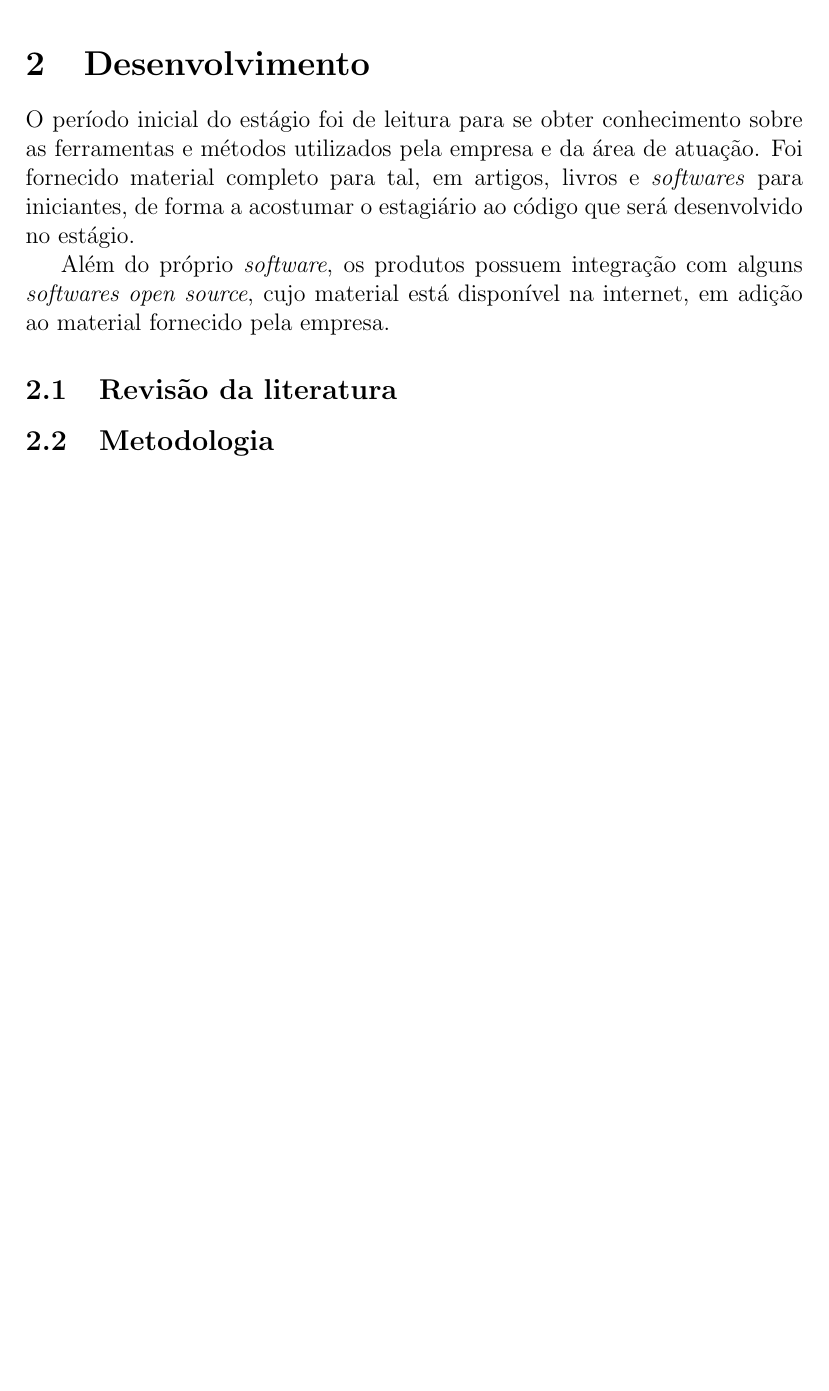
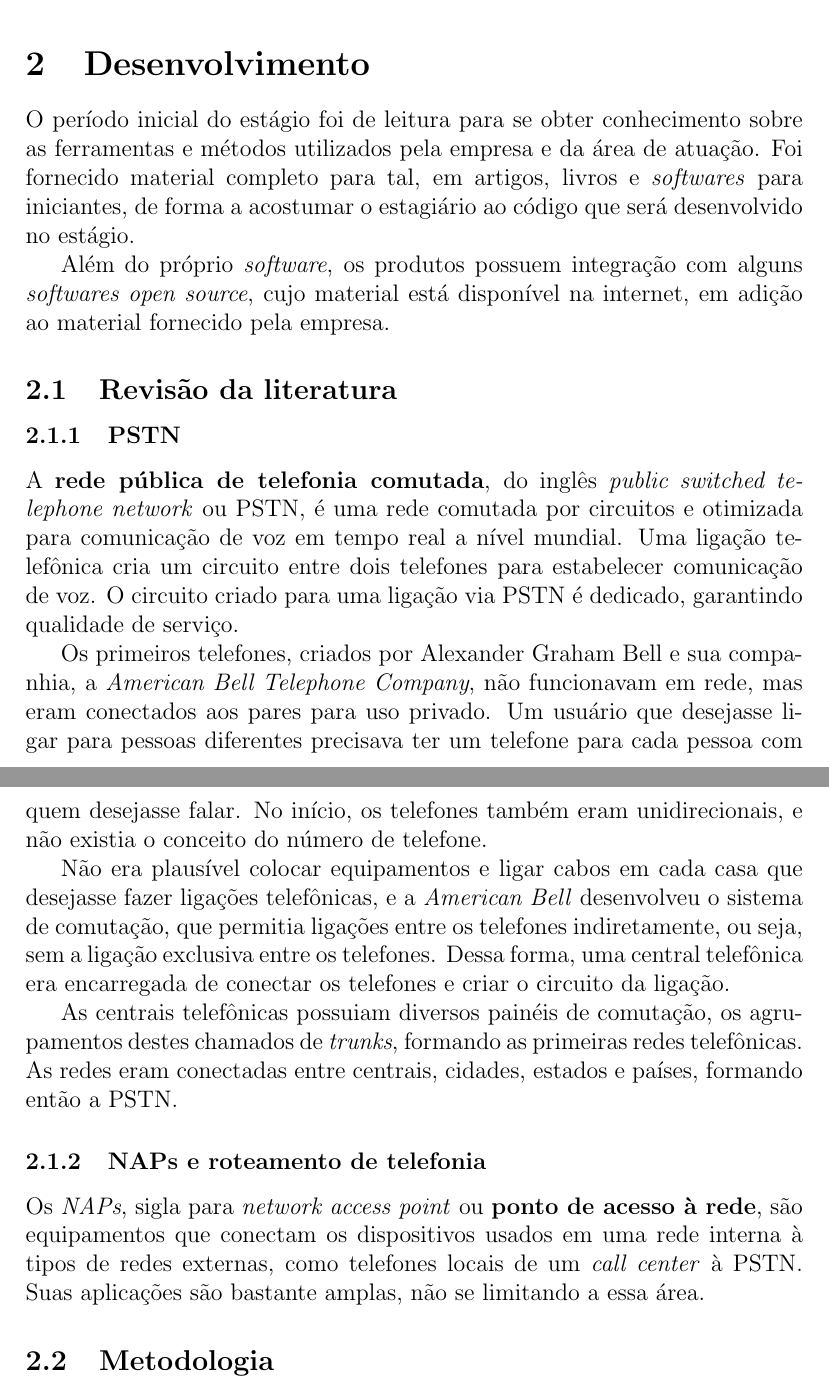
Before and after one commit to ranisalt/random-tex, a LaTeX document (relatorio/relatorio.tex): part of page 3 of 3 before the commit and two parts of pages 3 and 4 of 4 after it, the two joined at a grey line, cut so that both start at the same text, the shorter picture padded with empty space. Compiled offline with pdfLaTeX; a LaTeX package or settings file that is missing is left out.

Commit message:
Add some more filling

```diff
--- a/relatorio/relatorio.tex
+++ b/relatorio/relatorio.tex
@@ -113,6 +113,41 @@ adição ao material fornecido pela empresa.
 
 \subsection{Revisão da literatura}
 
+\subsubsection{PSTN}
+
+A \textbf{rede pública de telefonia comutada}, do inglês
+\textit{public switched telephone network} ou PSTN, é uma rede comutada por
+circuitos e otimizada para comunicação de voz em tempo real a nível mundial.
+Uma ligação telefônica cria um circuito entre dois telefones para estabelecer
+comunicação de voz. O circuito criado para uma ligação via PSTN é dedicado,
+garantindo qualidade de serviço.
+
+Os primeiros telefones, criados por Alexander Graham Bell e sua companhia, a
+\textit{American Bell Telephone Company}, não funcionavam em rede, mas eram
+conectados aos pares para uso privado. Um usuário que desejasse ligar para
+pessoas diferentes precisava ter um telefone para cada pessoa com quem
+desejasse falar. No início, os telefones também eram unidirecionais, e não
+existia o conceito do número de telefone.
+
+Não era plausível colocar equipamentos e ligar cabos em cada casa que desejasse
+fazer ligações telefônicas, e a \textit{American Bell} desenvolveu o sistema de
+comutação, que permitia ligações entre os telefones indiretamente, ou seja, sem
+a ligação exclusiva entre os telefones. Dessa forma, uma central telefônica era
+encarregada de conectar os telefones e criar o circuito da ligação.
+
+As centrais telefônicas possuiam diversos painéis de comutação, os agrupamentos
+destes chamados de \textit{trunks}, formando as primeiras redes telefônicas. As
+redes eram conectadas entre centrais, cidades, estados e países, formando então
+a PSTN.
+
+\subsubsection{NAPs e roteamento de telefonia}
+
+Os \textit{NAPs}, sigla para \textit{network access point} ou
+\textbf{ponto de acesso à rede}, são equipamentos que conectam os dispositivos
+usados em uma rede interna à tipos de redes externas, como telefones locais de
+um \textit{call center} à PSTN. Suas aplicações são bastante amplas, não se
+limitando a essa área.
+
 \subsection{Metodologia}
 
 \subsection{Resultados obtidos}
```
Also changed, not shown: relatorio/relatorio.pdf, relatorio/relatorio.tex (2 more changed lines).
